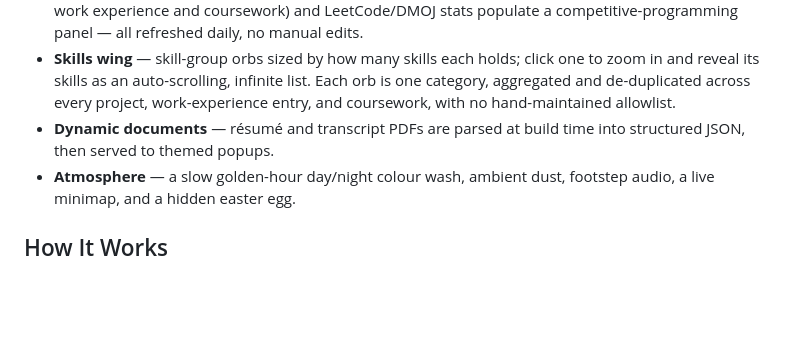
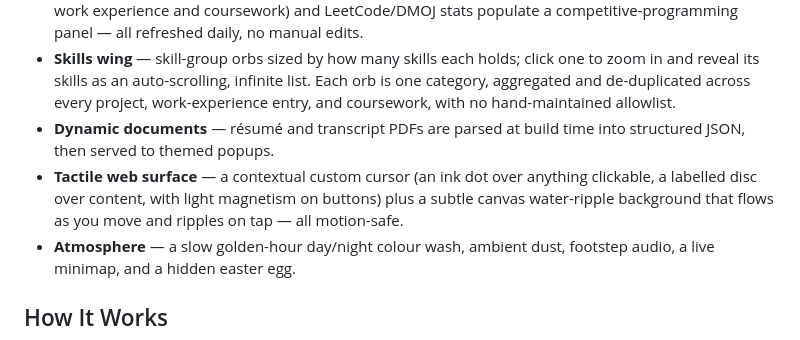
Before and after one commit to TheYellowDuck/portfolio-website, a Markdown page: README.md, the part around the change. Rendered like a GitHub page; blank space fills up the shorter version.

Commit message:
docs: note the contextual cursor + water-ripple web surface in features

```diff
--- a/README.md
+++ b/README.md
@@ -13,6 +13,7 @@ Other visitors drift through the museum as warm glowing **"ghost" wisps** — a
 - **Live, self-updating content** — GitHub repos populate Projects + Skills (with skills also drawn from work experience and coursework) and LeetCode/DMOJ stats populate a competitive-programming panel — all refreshed daily, no manual edits.
 - **Skills wing** — skill-group orbs sized by how many skills each holds; click one to zoom in and reveal its skills as an auto-scrolling, infinite list. Each orb is one category, aggregated and de-duplicated across every project, work-experience entry, and coursework, with no hand-maintained allowlist.
 - **Dynamic documents** — résumé and transcript PDFs are parsed at build time into structured JSON, then served to themed popups.
+- **Tactile web surface** — a contextual custom cursor (an ink dot over anything clickable, a labelled disc over content, with light magnetism on buttons) plus a subtle canvas water-ripple background that flows as you move and ripples on tap — all motion-safe.
 - **Atmosphere** — a slow golden-hour day/night colour wash, ambient dust, footstep audio, a live minimap, and a hidden easter egg.
 
 ## How It Works
```
